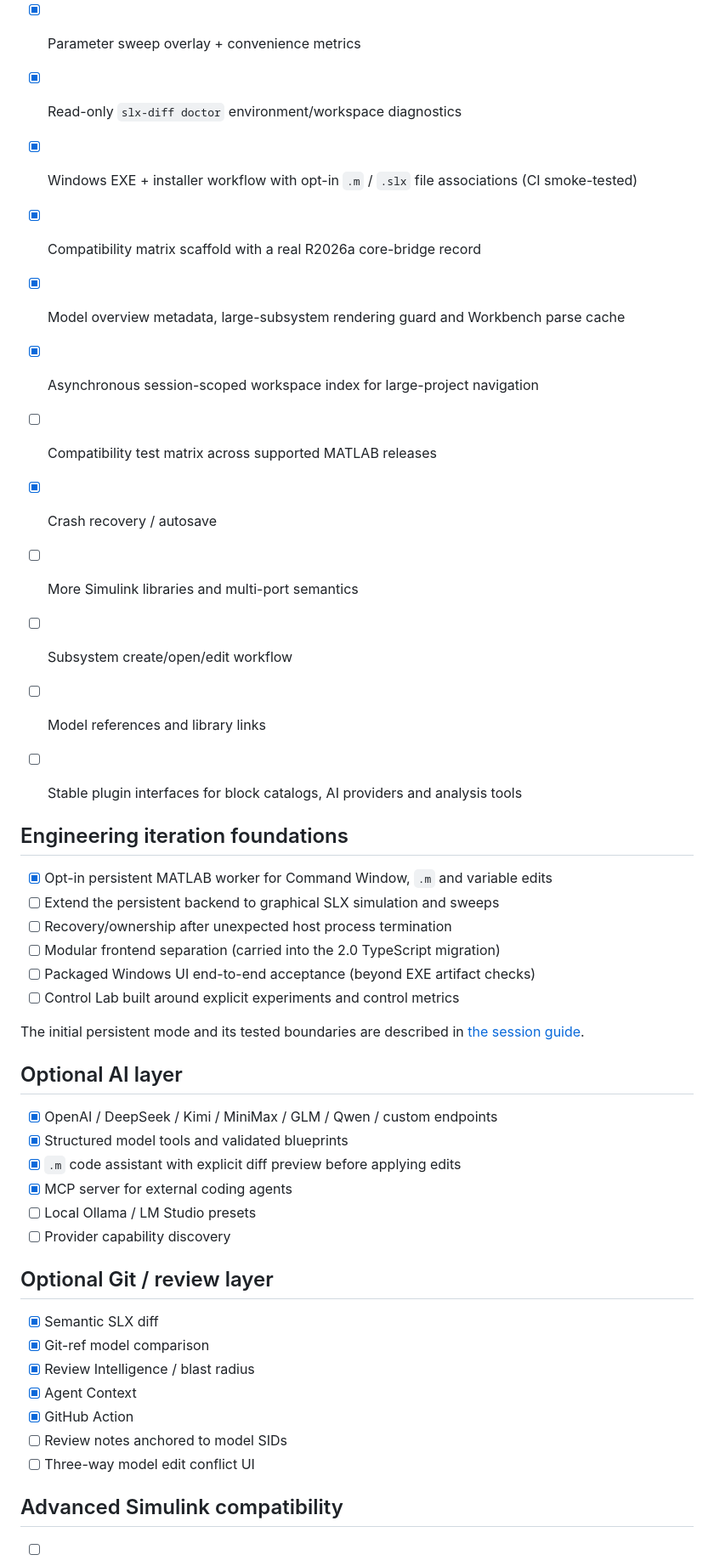
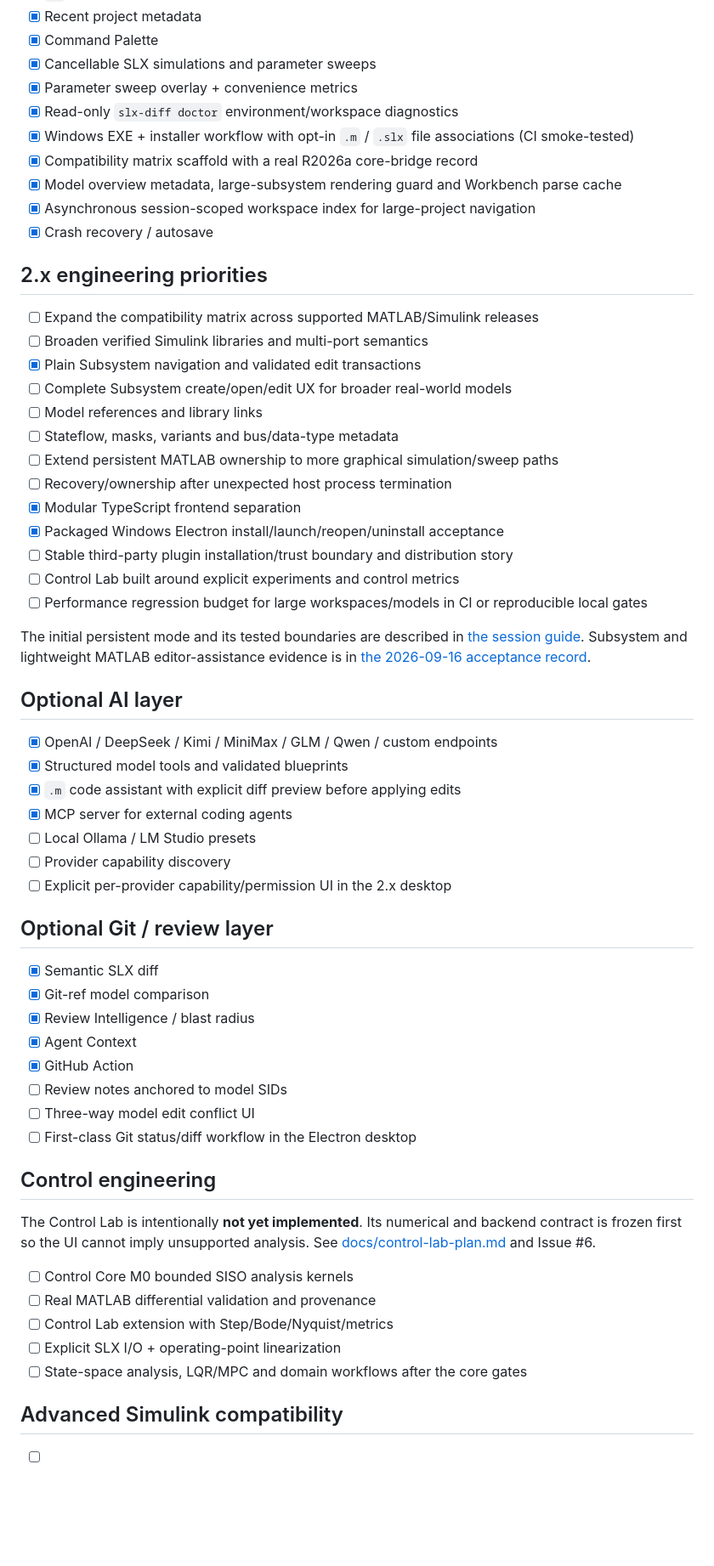
Before and after one commit to savellonirourou107-hue/SLX-Studio, a Markdown page: ROADMAP.md, the part around one of its changes. Shown at 85% size. Rendered like a GitHub page; blank space fills up the shorter version.

Commit message:
docs: refresh roadmap for shipped 2.0 and current 2.x priorities

```diff
--- a/ROADMAP.md
+++ b/ROADMAP.md
@@ -58,29 +63,32 @@ additional Terminal/Control/Git/AI extensions follow the core migration.
 - [x] Cancellable SLX simulations and parameter sweeps
 - [x] Parameter sweep overlay + convenience metrics
 - [x] Read-only `slx-diff doctor` environment/workspace diagnostics
-
 - [x] Windows EXE + installer workflow with opt-in `.m` / `.slx` file associations (CI smoke-tested)
 - [x] Compatibility matrix scaffold with a real R2026a core-bridge record
 - [x] Model overview metadata, large-subsystem rendering guard and Workbench parse cache
 - [x] Asynchronous session-scoped workspace index for large-project navigation
-- [ ] Compatibility test matrix across supported MATLAB releases
 - [x] Crash recovery / autosave
-- [ ] More Simulink libraries and multi-port semantics
-- [ ] Subsystem create/open/edit workflow
+
+## 2.x engineering priorities
+
+- [ ] Expand the compatibility matrix across supported MATLAB/Simulink releases
+- [ ] Broaden verified Simulink libraries and multi-port semantics
+- [x] Plain Subsystem navigation and validated edit transactions
+- [ ] Complete Subsystem create/open/edit UX for broader real-world models
 - [ ] Model references and library links
-- [ ] Stable plugin interfaces for block catalogs, AI providers and analysis tools
-
-## Engineering iteration foundations
-
-- [x] Opt-in persistent MATLAB worker for Command Window, `.m` and variable edits
-- [ ] Extend the persistent backend to graphical SLX simulation and sweeps
+- [ ] Stateflow, masks, variants and bus/data-type metadata
+- [ ] Extend persistent MATLAB ownership to more graphical simulation/sweep paths
 - [ ] Recovery/ownership after unexpected host process termination
-- [ ] Modular frontend separation (carried into the 2.0 TypeScript migration)
-- [ ] Packaged Windows UI end-to-end acceptance (beyond EXE artifact checks)
+- [x] Modular TypeScript frontend separation
+- [x] Packaged Windows Electron install/launch/reopen/uninstall acceptance
+- [ ] Stable third-party plugin installation/trust boundary and distribution story
 - [ ] Control Lab built around explicit experiments and control metrics
+- [ ] Performance regression budget for large workspaces/models in CI or reproducible local gates
 
 The initial persistent mode and its tested boundaries are described in
-[the session guide](docs/persistent-matlab.md).
+[the session guide](docs/persistent-matlab.md). Subsystem and lightweight MATLAB
+editor-assistance evidence is in
+[the 2026-09-16 acceptance record](docs/2026-09-16-acceptance.md).
 
 ## Optional AI layer
 
@@ -90,6 +98,7 @@ The initial persistent mode and its tested boundaries are described in
 - [x] MCP server for external coding agents
 - [ ] Local Ollama / LM Studio presets
 - [ ] Provider capability discovery
+- [ ] Explicit per-provider capability/permission UI in the 2.x desktop
 
 ## Optional Git / review layer
 
@@ -100,6 +109,19 @@ The initial persistent mode and its tested boundaries are described in
 - [x] GitHub Action
 - [ ] Review notes anchored to model SIDs
 - [ ] Three-way model edit conflict UI
+- [ ] First-class Git status/diff workflow in the Electron desktop
+
+## Control engineering
+
+The Control Lab is intentionally **not yet implemented**. Its numerical and
+backend contract is frozen first so the UI cannot imply unsupported analysis.
+See [docs/control-lab-plan.md](docs/control-lab-plan.md) and Issue #6.
+
+- [ ] Control Core M0 bounded SISO analysis kernels
+- [ ] Real MATLAB differential validation and provenance
+- [ ] Control Lab extension with Step/Bode/Nyquist/metrics
+- [ ] Explicit SLX I/O + operating-point linearization
+- [ ] State-space analysis, LQR/MPC and domain workflows after the core gates
 
 ## Advanced Simulink compatibility
 
```
Also changed, not shown: other parts of ROADMAP.md (+14 -9 lines).
